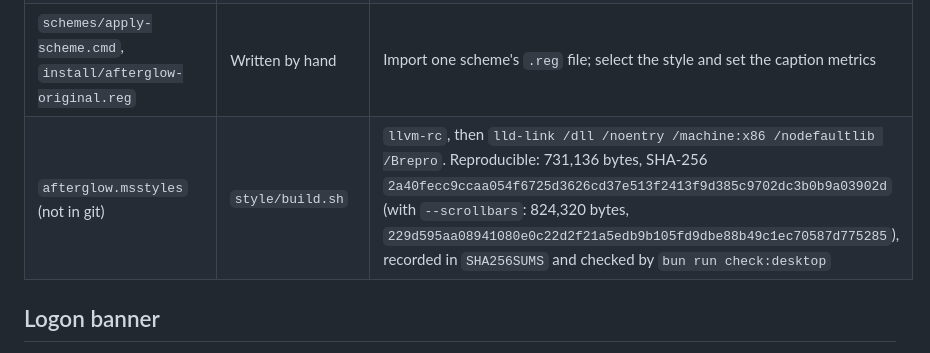
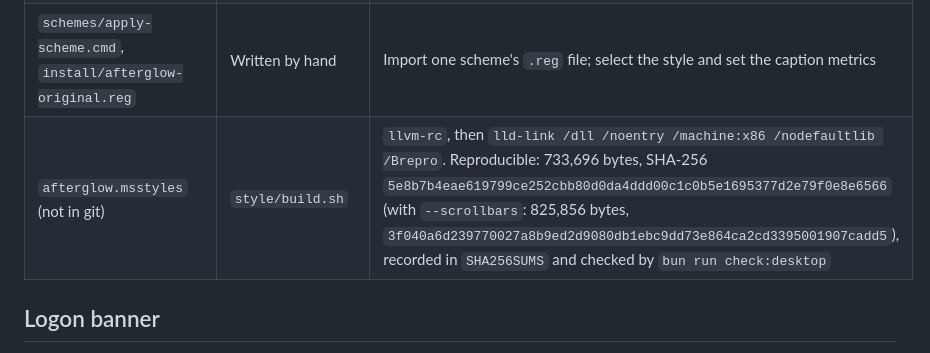
Before and after one commit to liminal-hq/afterglow-themes, a Markdown page: desktop/PROVENANCE.md, the part around the change. Rendered like a GitHub page.

```diff
--- a/desktop/PROVENANCE.md
+++ b/desktop/PROVENANCE.md
@@ -15,7 +15,7 @@
 | `themes.ini`, `afterglow.rc`, string tables, `VERSIONINFO`, one INI per colour scheme                                           | `style/gen.py`                                       | Generated: `[Documentation]`, the resource names the engine looks up, the eight colour names (Dusk first), their tooltips, the size name `Normal`, and per scheme the INI with that scheme's tokens and image names                                                                                                                                            |
 | `schemes/*.reg`                                                                                                                 | `style/gen.py`, copied by `style/build.sh --schemes` | Generated from the palette table: `ColorName`, the six title colours, `Background`, `Hilight`, `HilightText` and the console colour table (`style/agconsole.py`); the same block is written into `install/afterglow-original.reg`                                                                                                                              |
 | `schemes/apply-scheme.cmd`, `install/afterglow-original.reg`                                                                    | Written by hand                                      | Import one scheme's `.reg` file; select the style and set the caption metrics                                                                                                                                                                                                                                                                                  |
-| `afterglow.msstyles` (not in git)                                                                                               | `style/build.sh`                                     | `llvm-rc`, then `lld-link /dll /noentry /machine:x86 /nodefaultlib /Brepro`. Reproducible: 731,136 bytes, SHA-256 `2a40fecc9ccaa054f6725d3626cd37e513f2413f9d385c9702dc3b0b9a03902d` (with `--scrollbars`: 824,320 bytes, `229d595aa08941080e0c22d2f21a5edb9b105fd9dbe88b49c1ec70587d775285`), recorded in `SHA256SUMS` and checked by `bun run check:desktop` |
+| `afterglow.msstyles` (not in git)                                                                                               | `style/build.sh`                                     | `llvm-rc`, then `lld-link /dll /noentry /machine:x86 /nodefaultlib /Brepro`. Reproducible: 733,696 bytes, SHA-256 `5e8b7b4eae619799ce252cbb80d0da4ddd00c1c0b5e1695377d2e79f0e8e6566` (with `--scrollbars`: 825,856 bytes, `3f040a6d239770027a8b9ed2d9080db1ebc9dd73e864ca2cd3395001907cadd5`), recorded in `SHA256SUMS` and checked by `bun run check:desktop` |
 
 ## Logon banner
 
```
Also changed, not shown: docs/images/afterglow-taskbar-tray-after.png (added), docs/images/afterglow-taskbar-tray-before.png (added), 3 other files.
